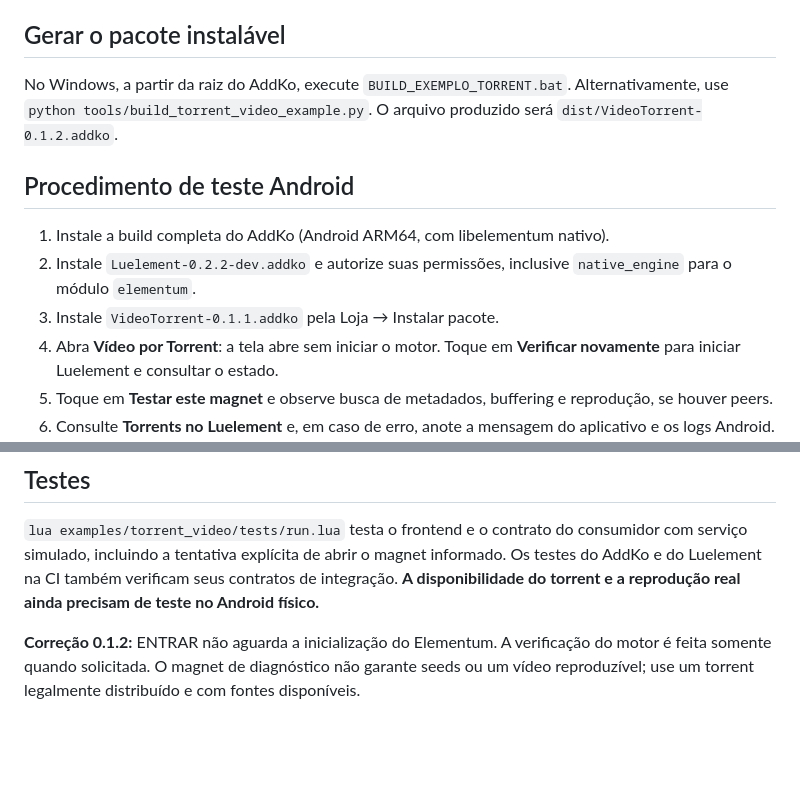
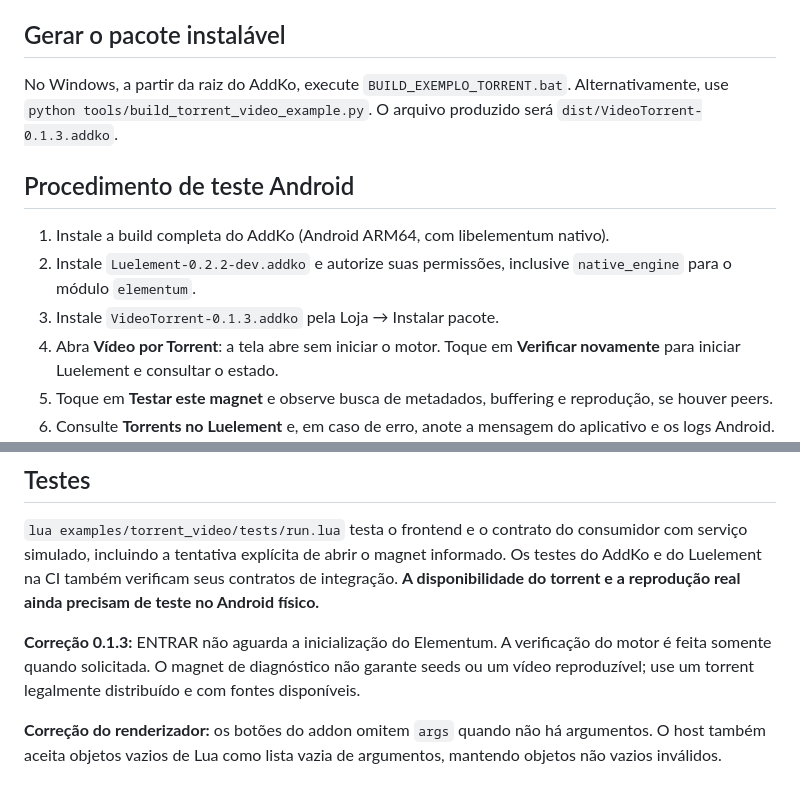
Before and after one commit to SrTristeSad/AddKo, a Markdown page: examples/torrent_video/README.md, 2 parts joined by grey strips. GitHub-like rendering; blank space fills up the shorter version.

Commit message:
docs(torrent): document fixed 0.1.3 launch

```diff
--- a/examples/torrent_video/README.md
+++ b/examples/torrent_video/README.md
@@ -27,13 +27,13 @@ O addon **não conecta ao torrent automaticamente** na abertura. O botão **Test
 
 ## Gerar o pacote instalável
 
-No Windows, a partir da raiz do AddKo, execute `BUILD_EXEMPLO_TORRENT.bat`. Alternativamente, use `python tools/build_torrent_video_example.py`. O arquivo produzido será `dist/VideoTorrent-0.1.2.addko`.
+No Windows, a partir da raiz do AddKo, execute `BUILD_EXEMPLO_TORRENT.bat`. Alternativamente, use `python tools/build_torrent_video_example.py`. O arquivo produzido será `dist/VideoTorrent-0.1.3.addko`.
 
 ## Procedimento de teste Android
 
 1. Instale a build completa do AddKo (Android ARM64, com libelementum nativo).
 2. Instale `Luelement-0.2.2-dev.addko` e autorize suas permissões, inclusive `native_engine` para o módulo `elementum`.
-3. Instale `VideoTorrent-0.1.1.addko` pela Loja → Instalar pacote.
+3. Instale `VideoTorrent-0.1.3.addko` pela Loja → Instalar pacote.
 4. Abra **Vídeo por Torrent**: a tela abre sem iniciar o motor. Toque em **Verificar novamente** para iniciar Luelement e consultar o estado.
 5. Toque em **Testar este magnet** e observe busca de metadados, buffering e reprodução, se houver peers.
 6. Consulte **Torrents no Luelement** e, em caso de erro, anote a mensagem do aplicativo e os logs Android.
@@ -52,4 +52,6 @@ O serviço conversa com o Elementum em `127.0.0.1:65220`, obtém o URL local de
 
 `lua examples/torrent_video/tests/run.lua` testa o frontend e o contrato do consumidor com serviço simulado, incluindo a tentativa explícita de abrir o magnet informado. Os testes do AddKo e do Luelement na CI também verificam seus contratos de integração. **A disponibilidade do torrent e a reprodução real ainda precisam de teste no Android físico.**
 
-**Correção 0.1.2:** ENTRAR não aguarda a inicialização do Elementum. A verificação do motor é feita somente quando solicitada. O magnet de diagnóstico não garante seeds ou um vídeo reproduzível; use um torrent legalmente distribuído e com fontes disponíveis.
+**Correção 0.1.3:** ENTRAR não aguarda a inicialização do Elementum. A verificação do motor é feita somente quando solicitada. O magnet de diagnóstico não garante seeds ou um vídeo reproduzível; use um torrent legalmente distribuído e com fontes disponíveis.
+
+**Correção do renderizador:** os botões do addon omitem `args` quando não há argumentos. O host também aceita objetos vazios de Lua como lista vazia de argumentos, mantendo objetos não vazios inválidos.
```
